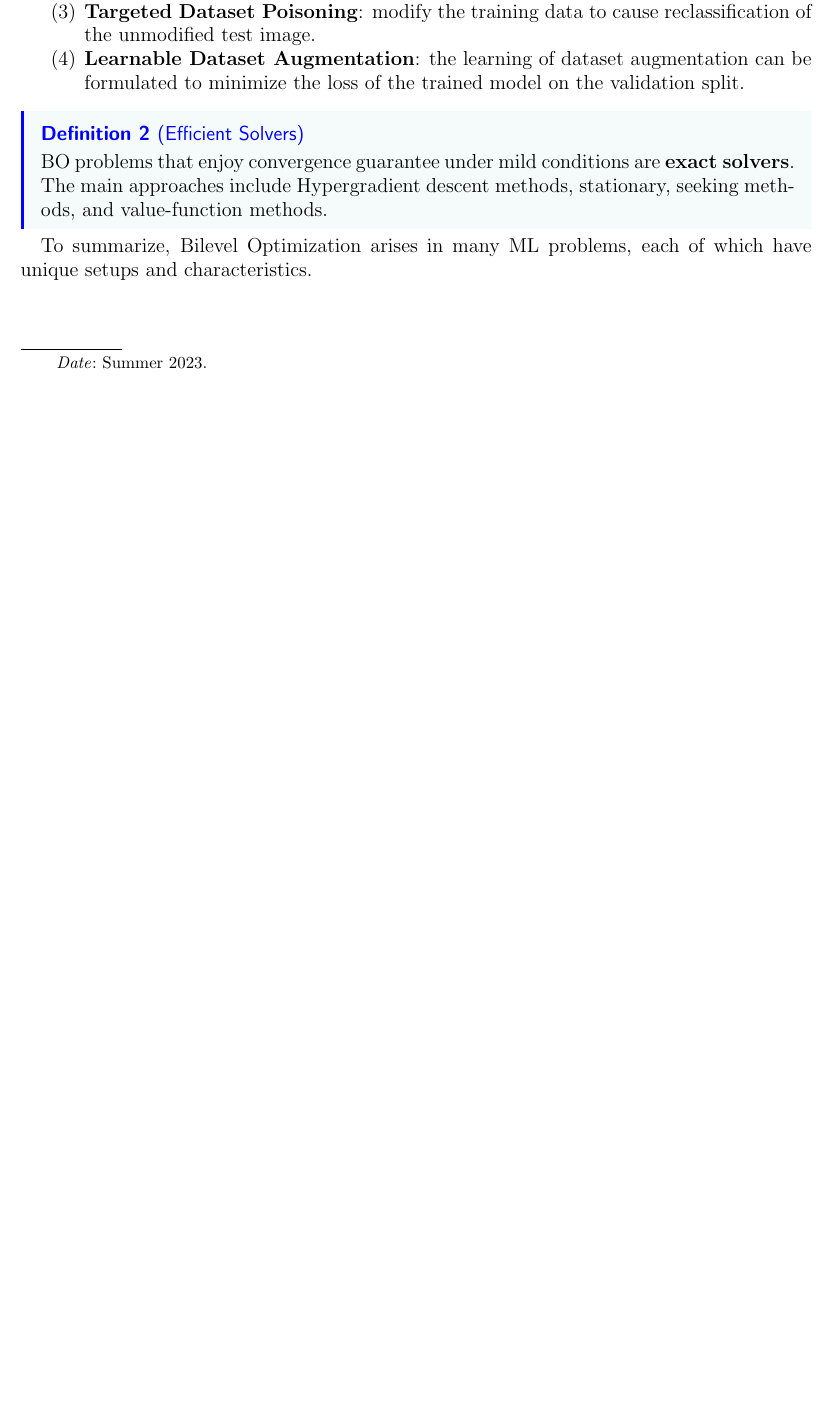
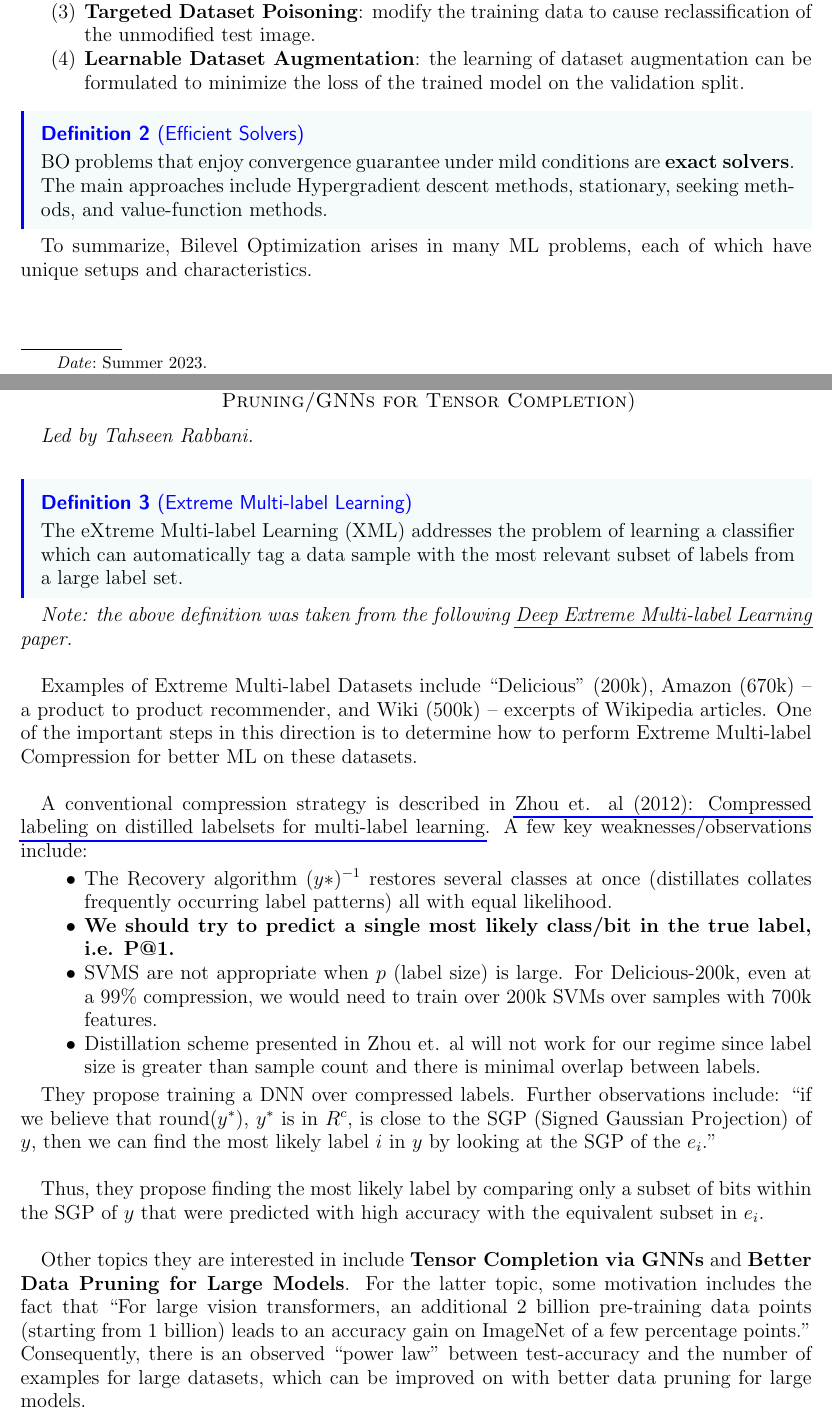
Before and after one commit to dyang5/REU-CAAR, a LaTeX paper (Notes/meeting_notes.tex): part of the page before the commit and two parts of pages 1 and 2 of 2 after it, the two joined at a grey line, cut so that both start at the same text, the shorter picture padded with empty space. Compiled offline with pdfLaTeX.

Commit message:
Updated Meeting notes with Jun. 22nd meeting.

```diff
--- a/Notes/meeting_notes.tex
+++ b/Notes/meeting_notes.tex
@@ -49,2 +50,33 @@ To summarize, Bilevel Optimization arises in many ML problems, each of which hav
 
+\section{Upcoming Projects: (Extreme Multi-label Compression/Online Data Pruning/GNNs for Tensor Completion)}
+
+\textit{Led by Tahseen Rabbani.} \\
+
+\begin{definition}[Extreme Multi-label Learning]
+The eXtreme Multi-label Learning (XML) addresses the problem
+of learning a classifier which can automatically tag a data sample
+with the most relevant subset of labels from a large label set.
+\end{definition}
+
+\textit{Note: the above definition was taken from the following \href{https://arxiv.org/pdf/1704.03718.pdf}{Deep Extreme Multi-label Learning} paper.} \\
+
+Examples of Extreme Multi-label Datasets include ``Delicious'' (200k), Amazon (670k) -- a product to product recommender, and Wiki (500k) -- excerpts of Wikipedia articles. One of the important steps
+in this direction is to determine how to perform Extreme Multi-label Compression for better ML on these datasets. \\
+
+A conventional compression strategy is described in \href{https://link.springer.com/article/10.1007/s10994-011-5276-1}{Zhou et. al (2012): Compressed labeling on distilled labelsets for multi-label learning}.
+A few key weaknesses/observations include:
+\begin{itemize}
+\item The Recovery algorithm $(y*)^{-1}$ restores several classes at once (distillates collates frequently occurring label patterns) all with equal likelihood.
+\item \textbf{We should try to predict a single most likely class/bit in the true label, i.e. P@1.}
+\item SVMS are not appropriate when $p$ (label size) is large. For Delicious-200k, even at a 99\% compression, we would need to train over 200k SVMs over samples with 700k features.
+\item Distillation scheme presented in Zhou et. al will not work for our regime since label size is greater than sample count and there is minimal overlap between labels.
+\end{itemize}
+
+They propose training a DNN over compressed labels. Further observations include:
+``if we believe that round($y^{\ast}$), $y^{\ast}$ is in $R^c$, is close to the SGP (Signed Gaussian Projection) of $y$, then we can find the most likely label $i$ in $y$ by looking at the SGP of the $e_i.$'' \\
+
+Thus, they propose finding the most likely label by comparing only a subset of bits within the SGP of $y$ that were predicted with high accuracy with the equivalent subset in $e_i$. \\
+
+Other topics they are interested in include \textbf{Tensor Completion via GNNs} and \textbf{Better Data Pruning for Large Models}. For the latter topic, some motivation includes the fact that ``For large vision transformers, an additional 2 billion pre-training data points (starting from 1 billion) leads to an accuracy gain on ImageNet of a few percentage points.''
+Consequently, there is an observed ``power law" between test-accuracy and the number of examples for large datasets, which can be improved on with better data pruning for large models.
 \end{document}
```
Also changed, not shown: Notes/meeting_notes.pdf, Notes/meeting_notes.tex (1 more changed lines), 1 other file.
